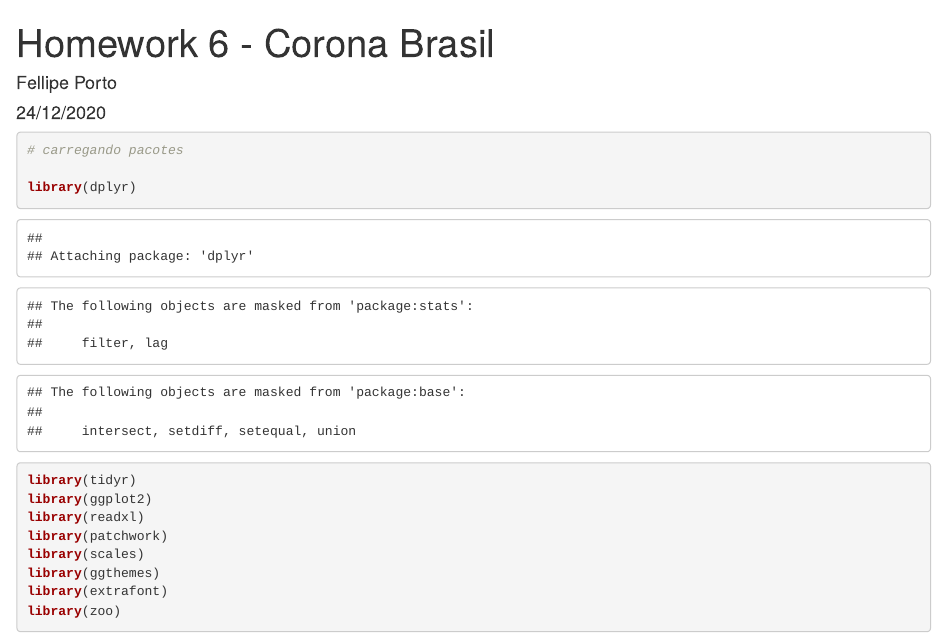
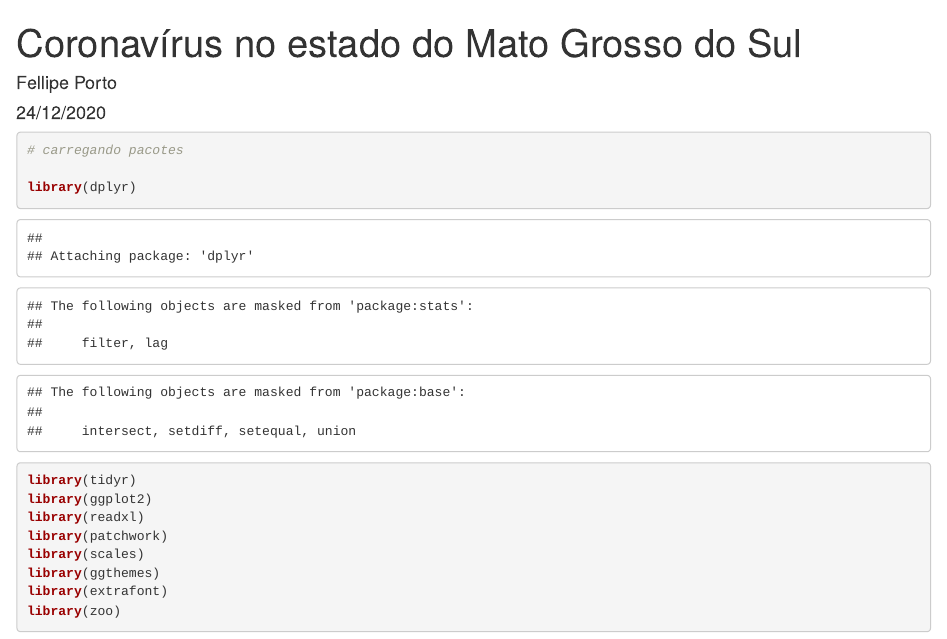
Before and after one commit to fellipeporto/coronavirus-MS, an R Markdown document (coronavirus_MS.Rmd): the page in a window 1100 px wide, from its top. Rendered offline with R 4.5, knitr and Pandoc, with nearby package versions; some code elsewhere in the file could not run offline.

Commit message:
Update coronavirus_MS.Rmd

```diff
--- a/coronavirus_MS.Rmd
+++ b/coronavirus_MS.Rmd
@@ -1,5 +1,5 @@
 ---
-title: "Homework 6 - Corona Brasil"
+title: "Coronavírus no estado do Mato Grosso do Sul"
 author: "Fellipe Porto"
 date: "24/12/2020"
 output: html_document
```
